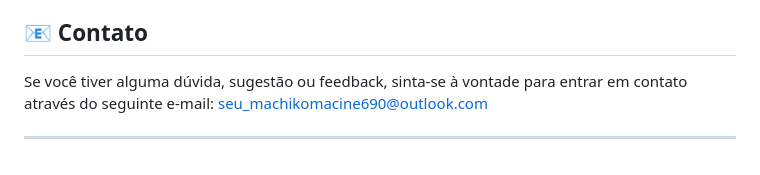
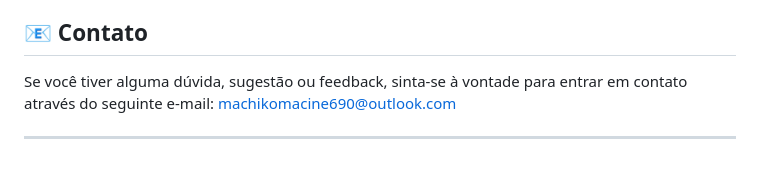
Before and after one commit to erick-690/reposi-o-TCC, a Markdown page: README.md, the part around the change. Drawn GitHub-style.

```diff
--- a/README.md
+++ b/README.md
@@ -92,6 +92,6 @@ Agradecemos a todos que contribuírem para o desenvolvimento e aprimoramento do
 
 ## 📧 Contato
 
-Se você tiver alguma dúvida, sugestão ou feedback, sinta-se à vontade para entrar em contato através do seguinte e-mail: [seu_machikomacine690@outlook.com](mailto:seu_email@exemplo.com)
+Se você tiver alguma dúvida, sugestão ou feedback, sinta-se à vontade para entrar em contato através do seguinte e-mail: [machikomacine690@outlook.com](mailto:seu_email@exemplo.com)
 
 ---
```
